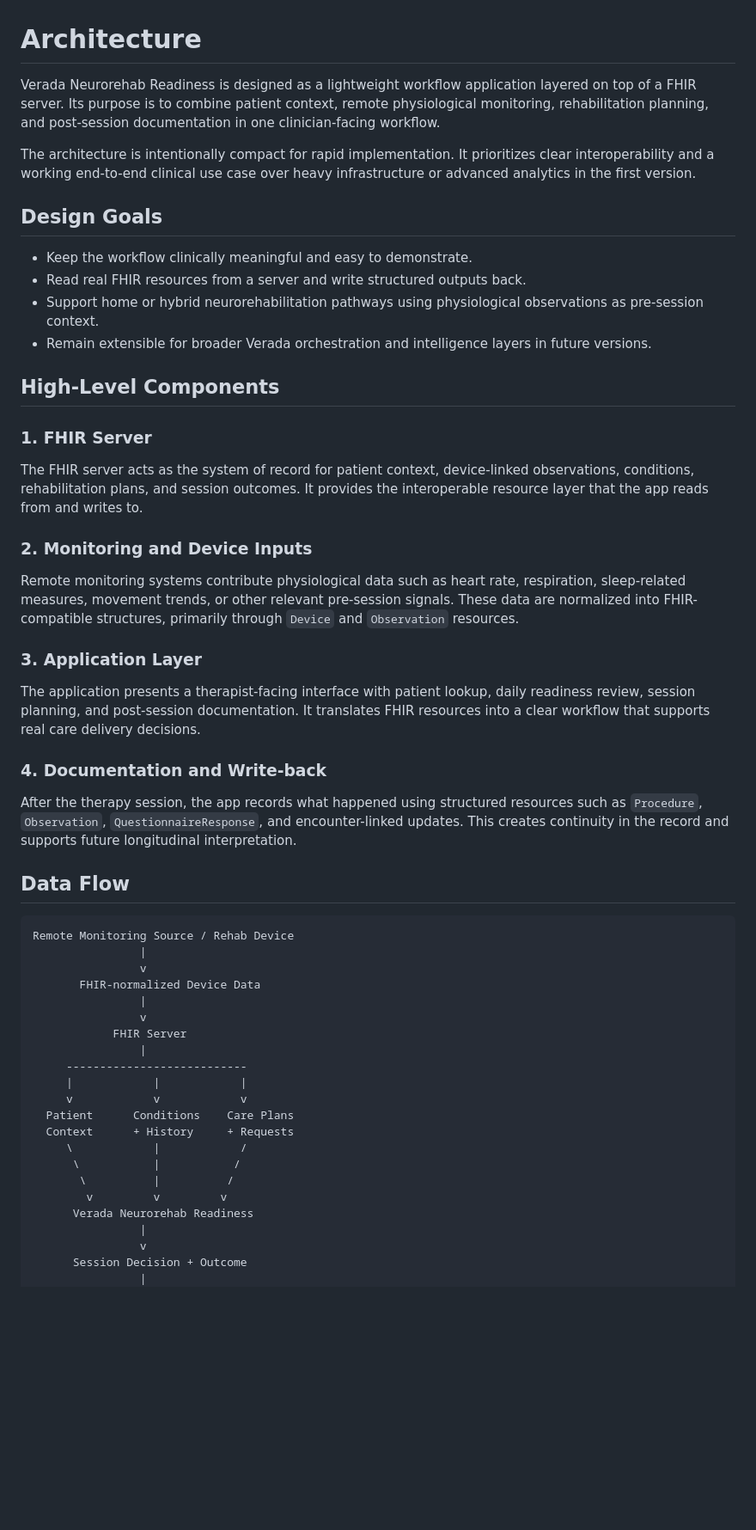
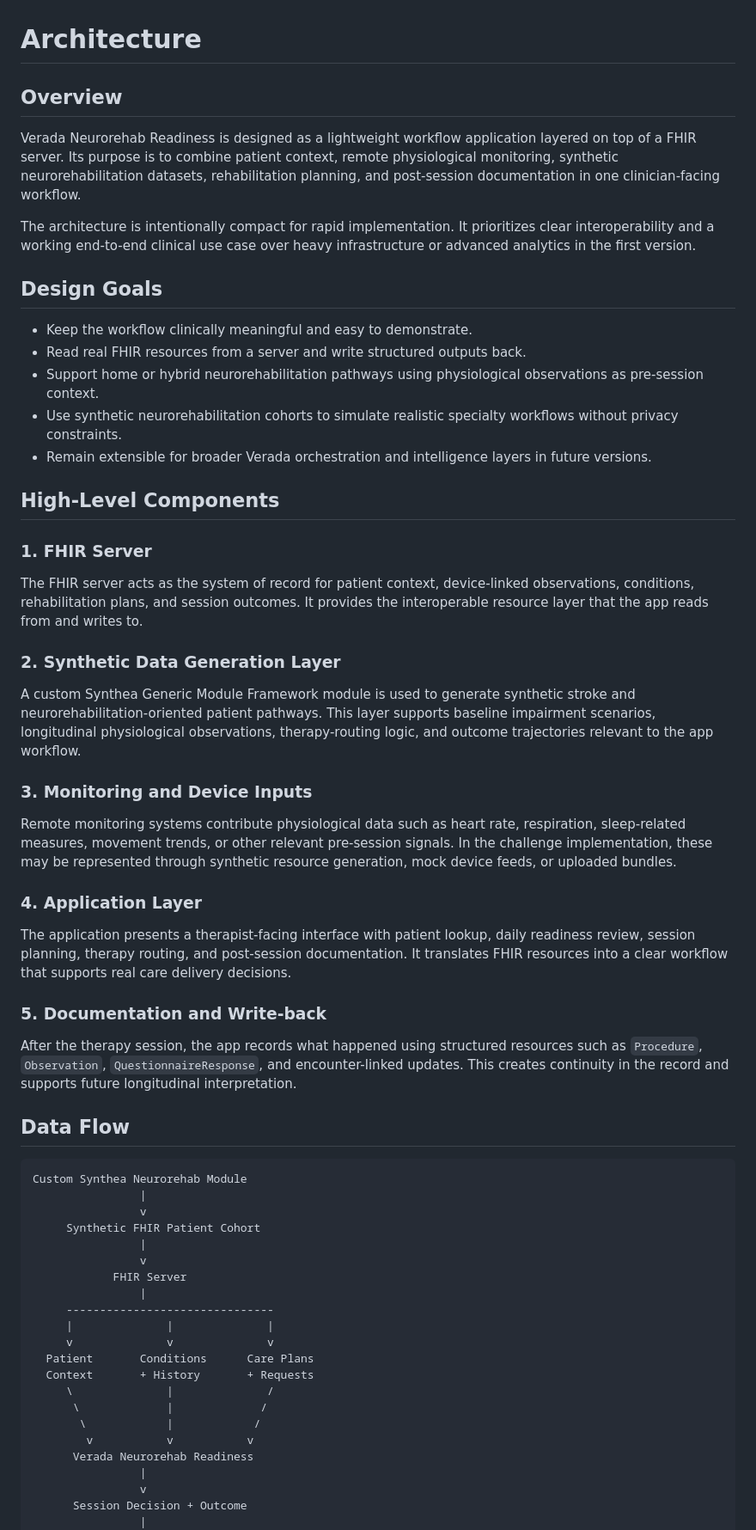
Before and after one commit to pdilipc/Medblocks-BYFRFA15D, a Markdown page: docs/architecture.md, the part around one of its changes. Shown at 86% size. Rendered like a GitHub page; blank space fills up the shorter version.

````diff
--- a/docs/architecture.md
+++ b/docs/architecture.md
@@ -1,6 +1,8 @@
 # Architecture
 
-Verada Neurorehab Readiness is designed as a lightweight workflow application layered on top of a FHIR server. Its purpose is to combine patient context, remote physiological monitoring, rehabilitation planning, and post-session documentation in one clinician-facing workflow.
+## Overview
+
+Verada Neurorehab Readiness is designed as a lightweight workflow application layered on top of a FHIR server. Its purpose is to combine patient context, remote physiological monitoring, synthetic neurorehabilitation datasets, rehabilitation planning, and post-session documentation in one clinician-facing workflow.
 
 The architecture is intentionally compact for rapid implementation. It prioritizes clear interoperability and a working end-to-end clinical use case over heavy infrastructure or advanced analytics in the first version.
 
@@ -9,6 +11,7 @@ The architecture is intentionally compact for rapid implementation. It prioritiz
 - Keep the workflow clinically meaningful and easy to demonstrate.
 - Read real FHIR resources from a server and write structured outputs back.
 - Support home or hybrid neurorehabilitation pathways using physiological observations as pre-session context.
+- Use synthetic neurorehabilitation cohorts to simulate realistic specialty workflows without privacy constraints.
 - Remain extensible for broader Verada orchestration and intelligence layers in future versions.
 
 ## High-Level Components
@@ -17,38 +20,42 @@ The architecture is intentionally compact for rapid implementation. It prioritiz
 
 The FHIR server acts as the system of record for patient context, device-linked observations, conditions, rehabilitation plans, and session outcomes. It provides the interoperable resource layer that the app reads from and writes to.
 
-### 2. Monitoring and Device Inputs
+### 2. Synthetic Data Generation Layer
 
-Remote monitoring systems contribute physiological data such as heart rate, respiration, sleep-related measures, movement trends, or other relevant pre-session signals. These data are normalized into FHIR-compatible structures, primarily through `Device` and `Observation` resources.
+A custom Synthea Generic Module Framework module is used to generate synthetic stroke and neurorehabilitation-oriented patient pathways. This layer supports baseline impairment scenarios, longitudinal physiological observations, therapy-routing logic, and outcome trajectories relevant to the app workflow.
 
-### 3. Application Layer
+### 3. Monitoring and Device Inputs
 
-The application presents a therapist-facing interface with patient lookup, daily readiness review, session planning, and post-session documentation. It translates FHIR resources into a clear workflow that supports real care delivery decisions.
+Remote monitoring systems contribute physiological data such as heart rate, respiration, sleep-related measures, movement trends, or other relevant pre-session signals. In the challenge implementation, these may be represented through synthetic resource generation, mock device feeds, or uploaded bundles.
 
-### 4. Documentation and Write-back
+### 4. Application Layer
+
+The application presents a therapist-facing interface with patient lookup, daily readiness review, session planning, therapy routing, and post-session documentation. It translates FHIR resources into a clear workflow that supports real care delivery decisions.
+
+### 5. Documentation and Write-back
 
 After the therapy session, the app records what happened using structured resources such as `Procedure`, `Observation`, `QuestionnaireResponse`, and encounter-linked updates. This creates continuity in the record and supports future longitudinal interpretation.
 
 ## Data Flow
 
 ```text
-Remote Monitoring Source / Rehab Device
+Custom Synthea Neurorehab Module
                 |
                 v
-       FHIR-normalized Device Data
+     Synthetic FHIR Patient Cohort
                 |
                 v
             FHIR Server
                 |
-     ---------------------------
-     |            |            |
-     v            v            v
-  Patient      Conditions    Care Plans
-  Context      + History     + Requests
-     \            |            /
-      \           |           /
-       \          |          /
-        v         v         v
+     -------------------------------
+     |              |              |
+     v              v              v
+  Patient       Conditions      Care Plans
+  Context       + History       + Requests
+     \              |              /
+      \             |             /
+       \            |            /
+        v           v           v
       Verada Neurorehab Readiness
                 |
                 v
````
Also changed, not shown: other parts of docs/architecture.md (+5 -5 lines).
